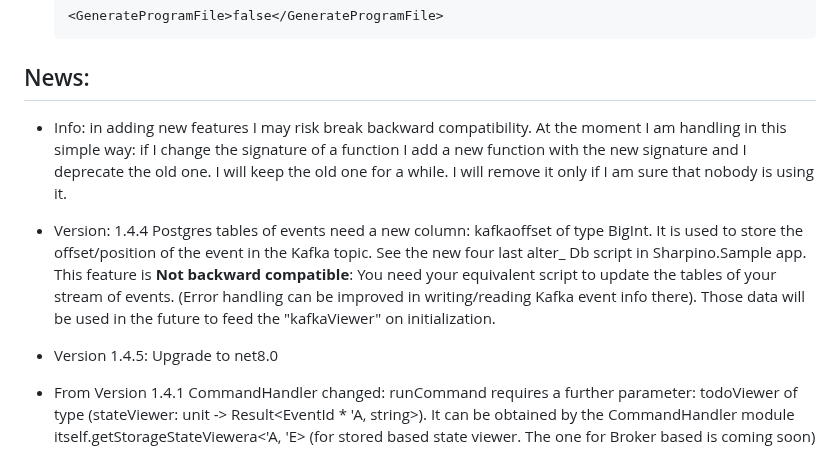
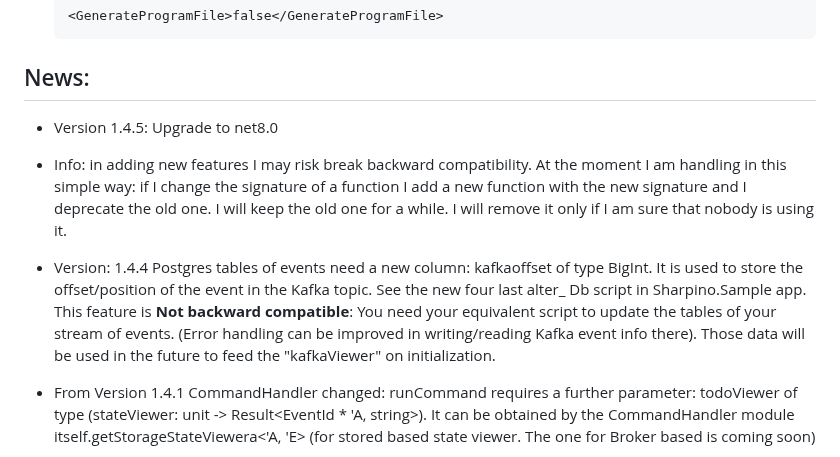
Before and after one commit to tonyx/Sharpino, a Markdown page: README.md, the part around the change. Drawn GitHub-style.

````diff
--- a/README.md
+++ b/README.md
@@ -117,13 +117,13 @@ __Faq__:
     <GenerateProgramFile>false</GenerateProgramFile>
     ```
 ## News:
+- Version 1.4.5: Upgrade to net8.0
 - Info: in adding new features I may risk break backward compatibility. At the moment I am handling in this simple way: if I change the signature of a function I add a new function with the new signature and I deprecate the old one. I will keep the old one for a while. I will remove it only if I am sure that nobody is using it.
 - Version: 1.4.4 Postgres tables of events need a new column: kafkaoffset of type BigInt. It is used to store the offset/position of the event in the Kafka topic.
 See the new four last alter_ Db script in Sharpino.Sample app. This feature is __Not backward compatible__: You need your equivalent script to update the tables of your stream of events.
 (Error handling can be improved in writing/reading Kafka event info there).
 Those data will be used in the future to feed the "kafkaViewer" on initialization.
 
-- Version 1.4.5: Upgrade to net8.0
 - From Version 1.4.1 CommandHandler changed: runCommand requires a further parameter: todoViewer of type (stateViewer: unit -> Result<EventId * 'A, string>). It can be obtained by the CommandHandler module itself.getStorageStateViewera<'A, 'E> (for stored based state viewer. The one for Broker based is coming soon)
 - [new blog post](https://medium.com/@tonyx1/a-little-f-event-sourcing-library-part-ii-84e0130752f3)
 - Version 1.4.1: little change in Kafka consumer. Can use DeliveryResults to optimize tests
````
